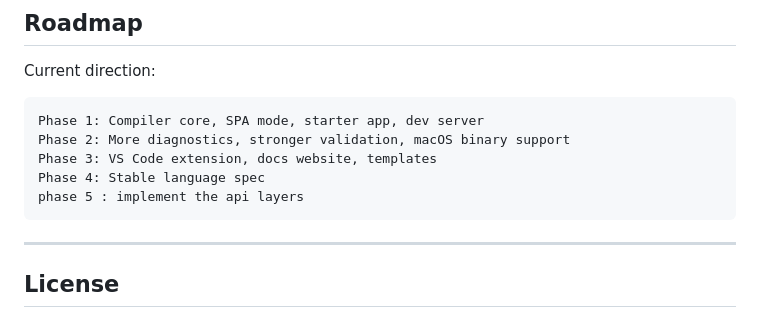
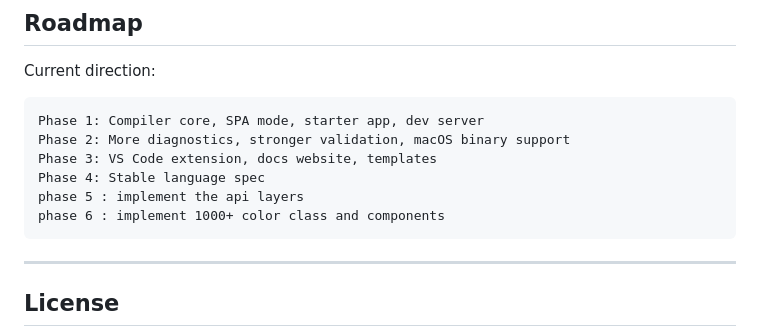
Before and after one commit to SachinRamasamy-cloud/korlix, a Markdown page: npm/korlix/README.md, the part around the change. Rendered like a GitHub page.

Commit message:
Add phases 5 and 6 to project roadmap

````diff
--- a/npm/korlix/README.md
+++ b/npm/korlix/README.md
@@ -505,6 +505,7 @@ Phase 2: More diagnostics, stronger validation, macOS binary support
 Phase 3: VS Code extension, docs website, templates
 Phase 4: Stable language spec
 phase 5 : implement the api layers
+phase 6 : implement 1000+ color class and components
 ```
 
 ---
````
